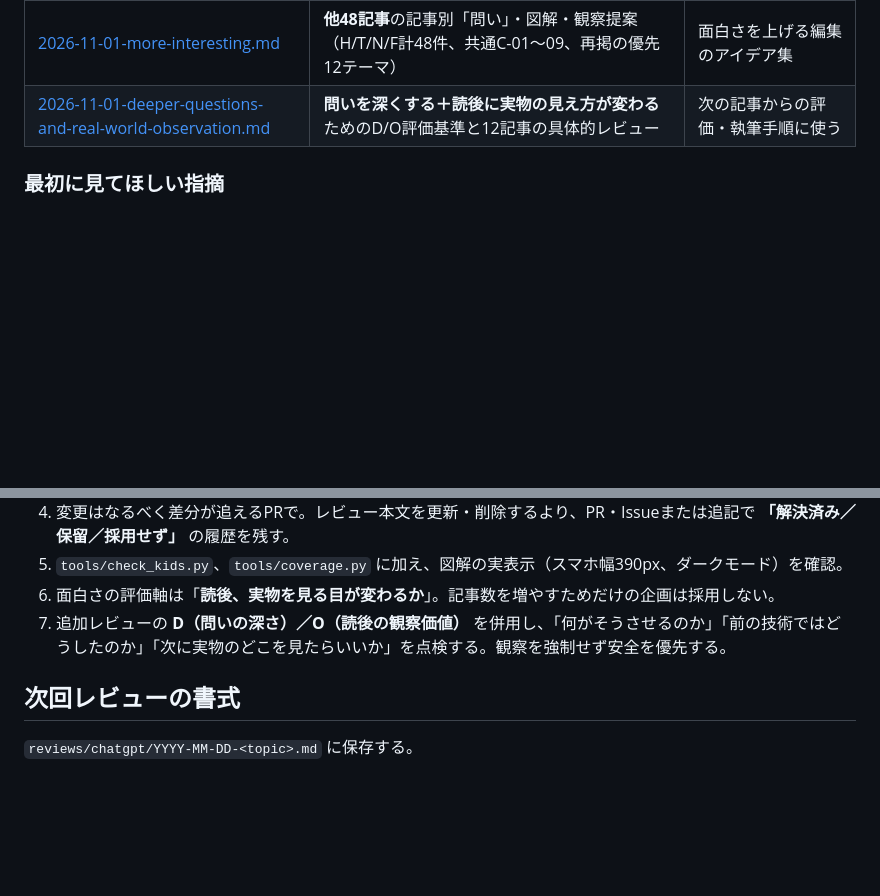
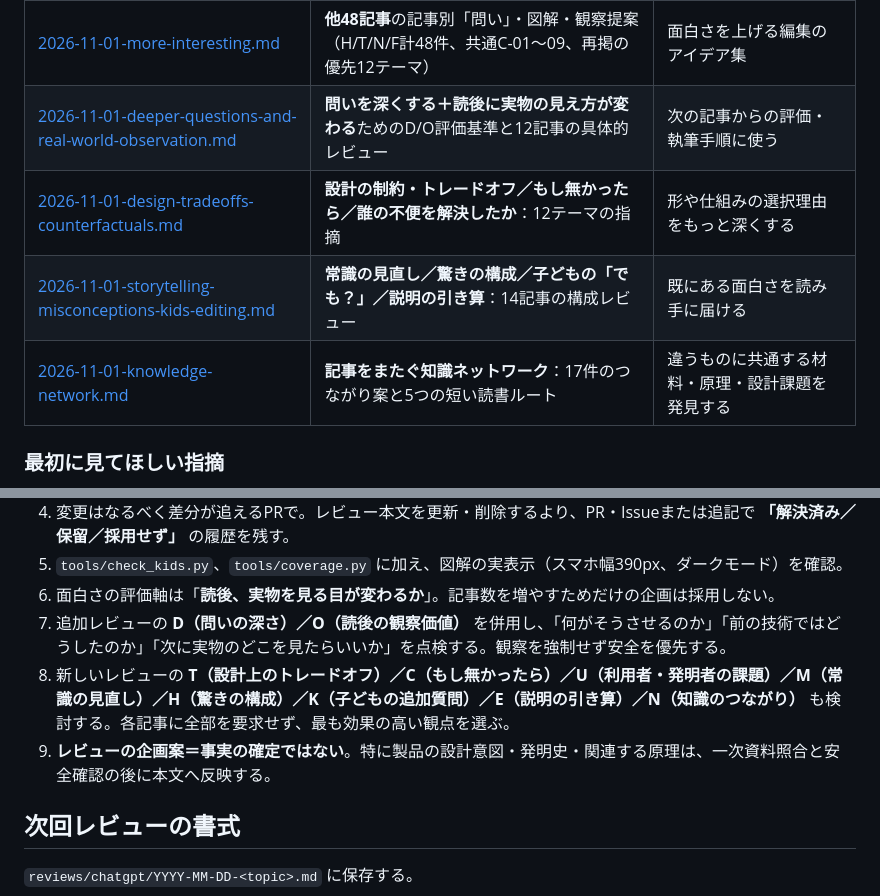
Before and after one commit to nozomitaguchi/everyday-trivia, a Markdown page: reviews/chatgpt/README.md, 2 parts joined by grey strips. Rendered like a GitHub page; blank space fills up the shorter version.

Commit message:
docs: index ChatGPT eight-lens editorial reviews

```diff
--- a/reviews/chatgpt/README.md
+++ b/reviews/chatgpt/README.md
@@ -16,6 +16,9 @@
 | [2026-11-01-accuracy-safety.md](2026-11-01-accuracy-safety.md) | **他48記事**の安全・正確性・出典・表現の指摘（A-01〜A-30） | P0→P1を最優先 |
 | [2026-11-01-more-interesting.md](2026-11-01-more-interesting.md) | **他48記事**の記事別「問い」・図解・観察提案（H/T/N/F計48件、共通C-01〜09、再掲の優先12テーマ） | 面白さを上げる編集のアイデア集 |
 | [2026-11-01-deeper-questions-and-real-world-observation.md](2026-11-01-deeper-questions-and-real-world-observation.md) | **問いを深くする＋読後に実物の見え方が変わる**ためのD/O評価基準と12記事の具体的レビュー | 次の記事からの評価・執筆手順に使う |
+| [2026-11-01-design-tradeoffs-counterfactuals.md](2026-11-01-design-tradeoffs-counterfactuals.md) | **設計の制約・トレードオフ／もし無かったら／誰の不便を解決したか**：12テーマの指摘 | 形や仕組みの選択理由をもっと深くする |
+| [2026-11-01-storytelling-misconceptions-kids-editing.md](2026-11-01-storytelling-misconceptions-kids-editing.md) | **常識の見直し／驚きの構成／子どもの「でも？」／説明の引き算**：14記事の構成レビュー | 既にある面白さを読み手に届ける |
+| [2026-11-01-knowledge-network.md](2026-11-01-knowledge-network.md) | **記事をまたぐ知識ネットワーク**：17件のつながり案と5つの短い読書ルート | 違うものに共通する材料・原理・設計課題を発見する |
 
 ### 最初に見てほしい指摘
 - **A-01（P0）** 非常用エレベーターの記事で、3〜5歳に鍵を操作するように読める箇所を削除する。
@@ -55,6 +58,8 @@
 5. `tools/check_kids.py`、`tools/coverage.py` に加え、図解の実表示（スマホ幅390px、ダークモード）を確認。
 6. 面白さの評価軸は「**読後、実物を見る目が変わるか**」。記事数を増やすためだけの企画は採用しない。
 7. 追加レビューの **D（問いの深さ）／O（読後の観察価値）** を併用し、「何がそうさせるのか」「前の技術ではどうしたのか」「次に実物のどこを見たらいいか」を点検する。観察を強制せず安全を優先する。
+8. 新しいレビューの **T（設計上のトレードオフ）／C（もし無かったら）／U（利用者・発明者の課題）／M（常識の見直し）／H（驚きの構成）／K（子どもの追加質問）／E（説明の引き算）／N（知識のつながり）** も検討する。各記事に全部を要求せず、最も効果の高い観点を選ぶ。
+9. **レビューの企画案＝事実の確定ではない**。特に製品の設計意図・発明史・関連する原理は、一次資料照合と安全確認の後に本文へ反映する。
 
 ## 次回レビューの書式
 
```
